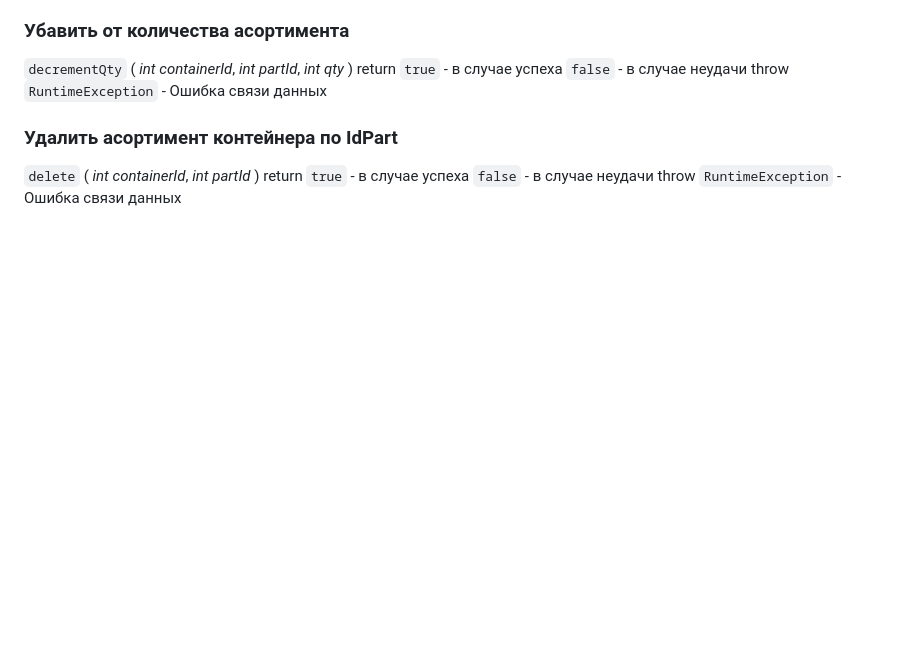
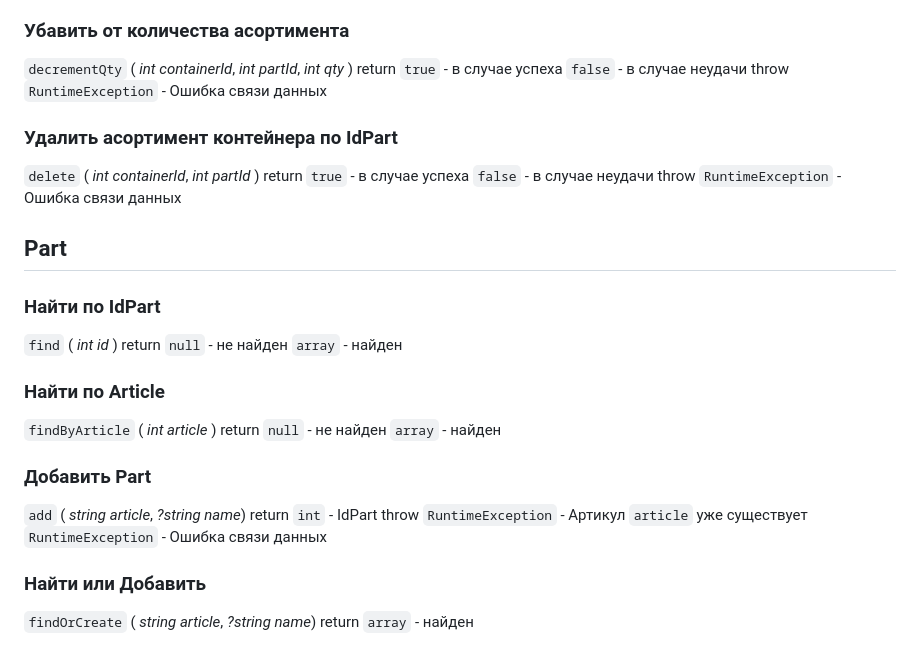
Before and after one commit to su-o0/Warehouse-Core, a Markdown page: docs/RepositoryApi.md, the part around the change. Rendered like a GitHub page; blank space fills up the shorter version.

Commit message:
docs: Repository Api

```diff
--- a/docs/RepositoryApi.md
+++ b/docs/RepositoryApi.md
@@ -180,3 +180,29 @@ return
     `false` - в случае неудачи
 throw
     `RuntimeException` - Ошибка связи данных
+
+## **Part**
+### Найти по IdPart
+`find` ( *int id* )
+return
+    `null` - не найден
+    `array` - найден
+
+### Найти по Article
+`findByArticle` ( *int article* )
+return
+    `null` - не найден
+    `array` - найден
+
+### Добавить Part
+`add` ( *string article*, *?string name*)
+return
+    `int` - IdPart
+throw
+    `RuntimeException` - Артикул `article` уже существует
+    `RuntimeException` - Ошибка связи данных
+
+### Найти или Добавить
+`findOrCreate` ( *string article*, *?string name*)
+return
+    `array` - найден
```
